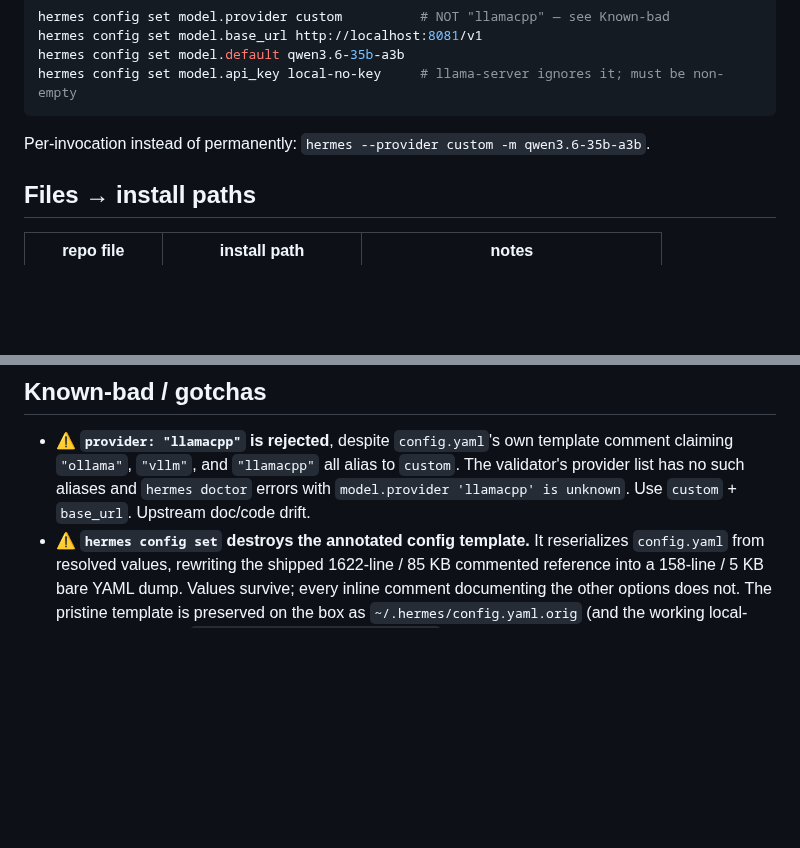
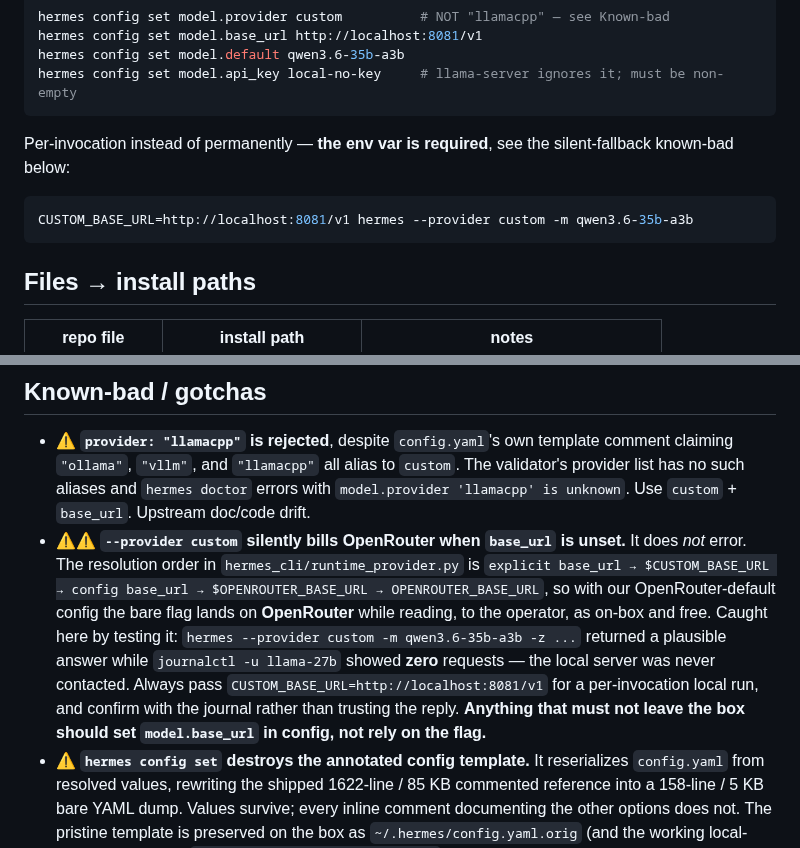
Before and after one commit to halbritt/infra, a Markdown page: hermes/README.md, 2 parts joined by grey strips. Drawn GitHub-style; blank space fills up the shorter version.

Commit message:
hermes: correct local-override doc — `--provider custom` silently bills OpenRouter
The per-invocation local-endpoint example committed in 895e23f was wrong and
egress-unsafe. `--provider custom` with model.base_url unset does not error; it
resolves through to OpenRouter and bills, while reading as on-box and free.

Verified by journal rather than by the reply: the bare flag returned a plausible
answer with zero requests reaching llama-27b. Adding CUSTOM_BASE_URL makes the
local server actually serve it.

Correct form is CUSTOM_BASE_URL=http://localhost:8081/v1; work that must not
leave the box should set model.base_url in config, not rely on the flag.

Co-Authored-By: Claude Opus 5 (1M context) <noreply@anthropic.com>

````diff
--- a/hermes/README.md
+++ b/hermes/README.md
@@ -59,7 +59,12 @@ hermes config set model.default qwen3.6-35b-a3b
 hermes config set model.api_key local-no-key     # llama-server ignores it; must be non-empty
 ```
 
-Per-invocation instead of permanently: `hermes --provider custom -m qwen3.6-35b-a3b`.
+Per-invocation instead of permanently — **the env var is required**, see the silent-fallback
+known-bad below:
+
+```bash
+CUSTOM_BASE_URL=http://localhost:8081/v1 hermes --provider custom -m qwen3.6-35b-a3b
+```
 
 ## Files → install paths
 
@@ -90,6 +95,16 @@ Credentials are **not** in either file. `OPENROUTER_API_KEY` is already exported
   claiming `"ollama"`, `"vllm"`, and `"llamacpp"` all alias to `custom`. The validator's
   provider list has no such aliases and `hermes doctor` errors with
   `model.provider 'llamacpp' is unknown`. Use `custom` + `base_url`. Upstream doc/code drift.
+- ⚠️⚠️ **`--provider custom` silently bills OpenRouter when `base_url` is unset.** It does
+  *not* error. The resolution order in `hermes_cli/runtime_provider.py` is
+  `explicit base_url → $CUSTOM_BASE_URL → config base_url → $OPENROUTER_BASE_URL →
+  OPENROUTER_BASE_URL`, so with our OpenRouter-default config the bare flag lands on
+  **OpenRouter** while reading, to the operator, as on-box and free. Caught here by testing
+  it: `hermes --provider custom -m qwen3.6-35b-a3b -z ...` returned a plausible answer while
+  `journalctl -u llama-27b` showed **zero** requests — the local server was never contacted.
+  Always pass `CUSTOM_BASE_URL=http://localhost:8081/v1` for a per-invocation local run, and
+  confirm with the journal rather than trusting the reply. **Anything that must not leave the
+  box should set `model.base_url` in config, not rely on the flag.**
 - ⚠️ **`hermes config set` destroys the annotated config template.** It reserializes
   `config.yaml` from resolved values, rewriting the shipped 1622-line / 85 KB commented
   reference into a 158-line / 5 KB bare YAML dump. Values survive; every inline comment
````
Also changed, not shown: CHANGELOG.md (+10 -1 lines).
